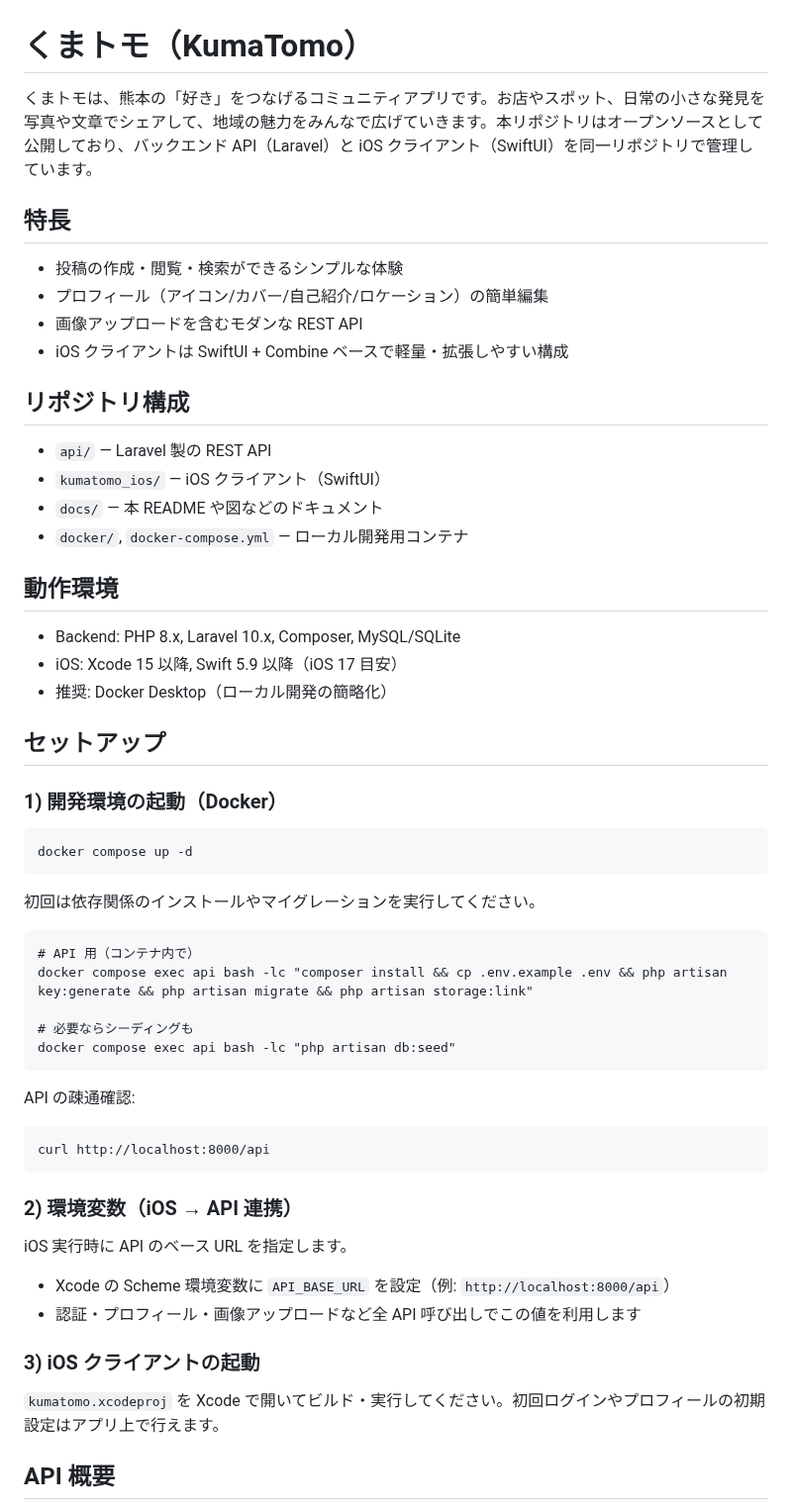
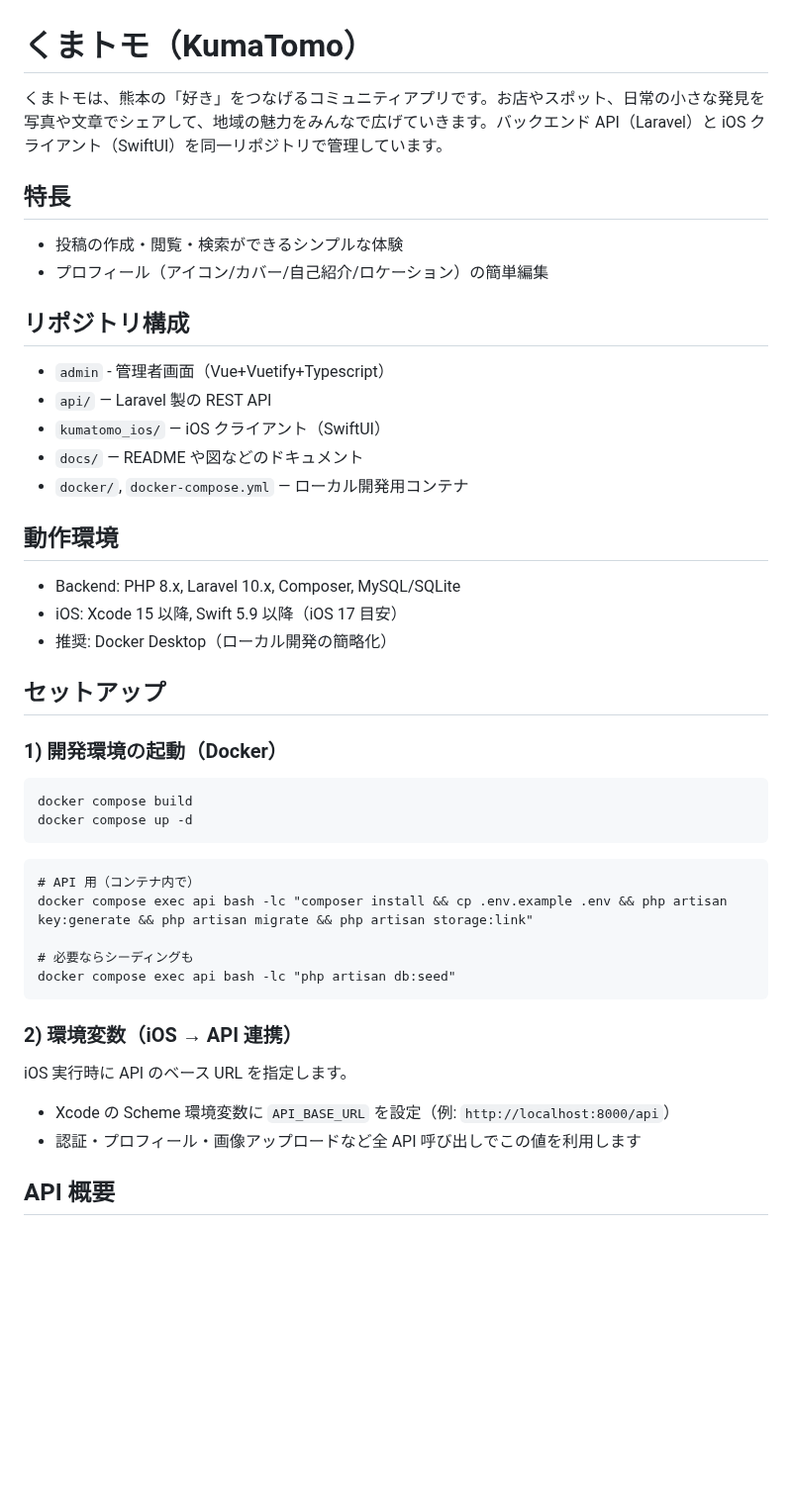
Before and after one commit to TaiyoYamada/kumatomo, a Markdown page: docs/README.md, the part around one of its changes. Shown at 99% size. Drawn GitHub-style; blank space fills up the shorter version.

````diff
--- a/docs/README.md
+++ b/docs/README.md
@@ -1,19 +1,19 @@
 # くまトモ（KumaTomo）
 
-くまトモは、熊本の「好き」をつなげるコミュニティアプリです。お店やスポット、日常の小さな発見を写真や文章でシェアして、地域の魅力をみんなで広げていきます。本リポジトリはオープンソースとして公開しており、バックエンド API（Laravel）と iOS クライアント（SwiftUI）を同一リポジトリで管理しています。
+くまトモは、熊本の「好き」をつなげるコミュニティアプリです。お店やスポット、日常の小さな発見を写真や文章でシェアして、地域の魅力をみんなで広げていきます。バックエンド API（Laravel）と iOS クライアント（SwiftUI）を同一リポジトリで管理しています。
 
 ## 特長
 
 - 投稿の作成・閲覧・検索ができるシンプルな体験
 - プロフィール（アイコン/カバー/自己紹介/ロケーション）の簡単編集
-- 画像アップロードを含むモダンな REST API
-- iOS クライアントは SwiftUI + Combine ベースで軽量・拡張しやすい構成
+
 
 ## リポジトリ構成
 
+- `admin` - 管理者画面（Vue+Vuetify+Typescript）
 - `api/` — Laravel 製の REST API
 - `kumatomo_ios/` — iOS クライアント（SwiftUI）
-- `docs/` — 本 README や図などのドキュメント
+- `docs/` — README や図などのドキュメント
 - `docker/`, `docker-compose.yml` — ローカル開発用コンテナ
 
 ## 動作環境
@@ -27,10 +27,9 @@
 ### 1) 開発環境の起動（Docker）
 
 ```
+docker compose build
 docker compose up -d
 ```
-
-初回は依存関係のインストールやマイグレーションを実行してください。
 
 ```
 # API 用（コンテナ内で）
@@ -40,12 +39,6 @@ docker compose exec api bash -lc "composer install && cp .env.example .env && ph
 docker compose exec api bash -lc "php artisan db:seed"
 ```
 
-API の疎通確認:
-
-```
-curl http://localhost:8000/api
-```
-
 ### 2) 環境変数（iOS → API 連携）
 
 iOS 実行時に API のベース URL を指定します。
@@ -53,9 +46,6 @@ iOS 実行時に API のベース URL を指定します。
 - Xcode の Scheme 環境変数に `API_BASE_URL` を設定（例: `http://localhost:8000/api`）
 - 認証・プロフィール・画像アップロードなど全 API 呼び出しでこの値を利用します
 
-### 3) iOS クライアントの起動
-
-`kumatomo.xcodeproj` を Xcode で開いてビルド・実行してください。初回ログインやプロフィールの初期設定はアプリ上で行えます。
 
 ## API 概要
 
````
Also changed, not shown: other parts of docs/README.md (+1 -23 lines).
